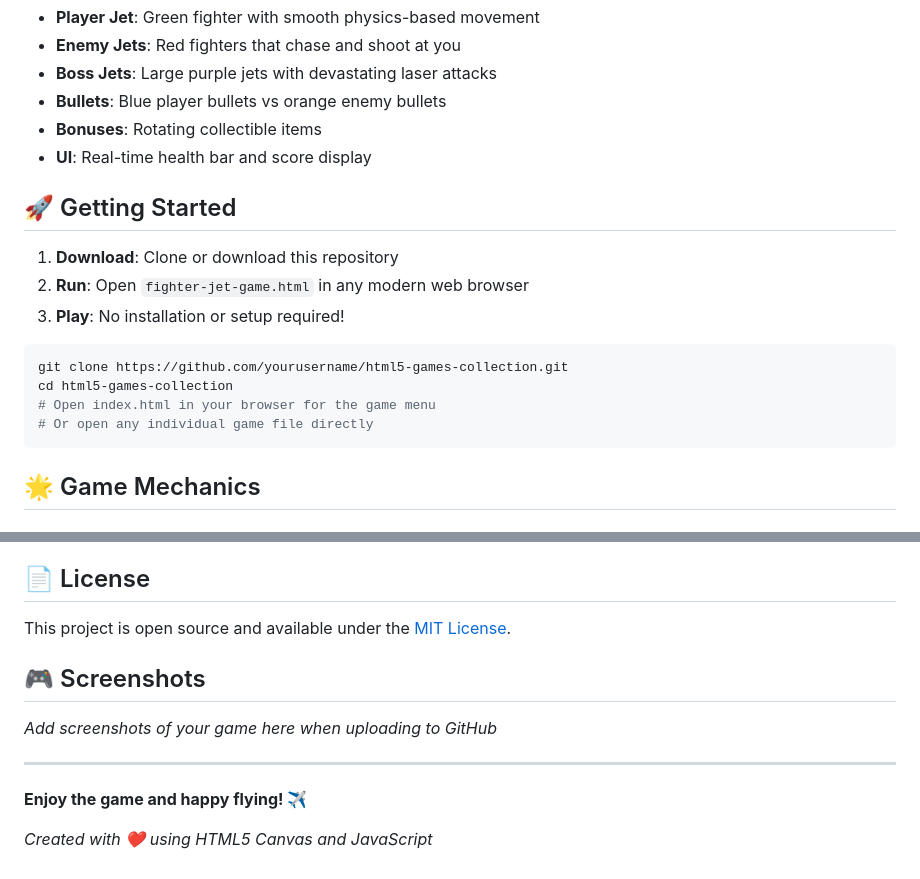
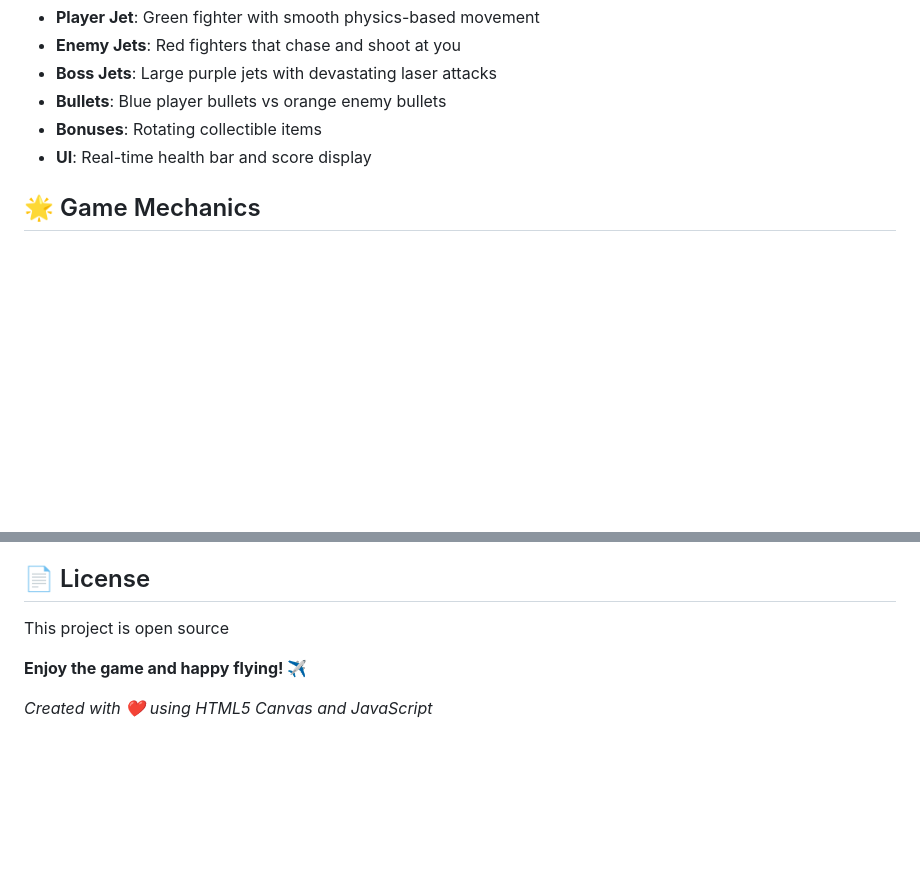
Before and after one commit to anujgupta2808/retro-games-collection, a Markdown page: README.md, 2 parts joined by grey strips. Drawn GitHub-style; blank space fills up the shorter version.

````diff
--- a/README.md
+++ b/README.md
@@ -81,19 +81,6 @@ A fast-paced fighter jet game where you battle waves of enemies, defeat powerful
 - **Bonuses**: Rotating collectible items
 - **UI**: Real-time health bar and score display
 
-## 🚀 Getting Started
-
-1. **Download**: Clone or download this repository
-2. **Run**: Open `fighter-jet-game.html` in any modern web browser
-3. **Play**: No installation or setup required!
-
-```bash
-git clone https://github.com/yourusername/html5-games-collection.git
-cd html5-games-collection
-# Open index.html in your browser for the game menu
-# Or open any individual game file directly
-```
-
 ## 🌟 Game Mechanics
 
 ### Difficulty Scaling
@@ -151,13 +138,8 @@ Feel free to fork this project and submit pull requests! Some ideas for improvem
 
 ## 📄 License
 
-This project is open source and available under the [MIT License](LICENSE).
+This project is open source
 
-## 🎮 Screenshots
-
-*Add screenshots of your game here when uploading to GitHub*
-
----
 
 **Enjoy the game and happy flying! ✈️**
 
````
